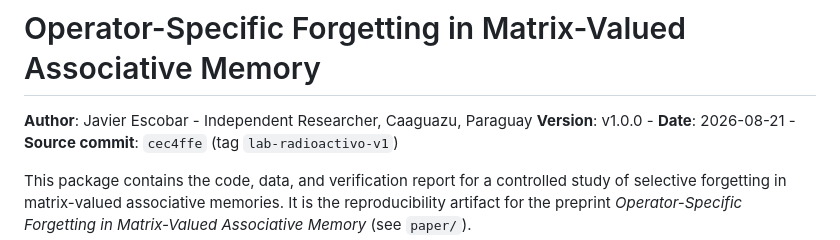
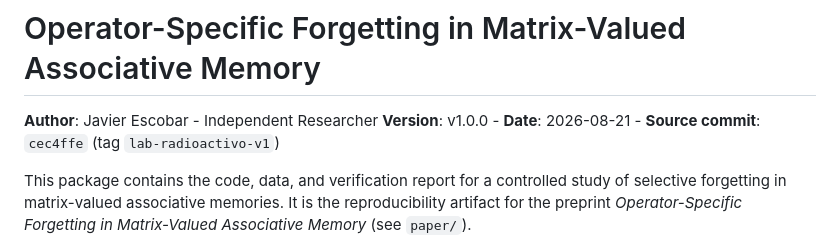
Before and after one commit to 01javierescobar/operator-specific-forgetting, a Markdown page: README.md, the part around the change. GitHub-like rendering.

```diff
--- a/README.md
+++ b/README.md
@@ -1,6 +1,6 @@
 # Operator-Specific Forgetting in Matrix-Valued Associative Memory
 
-**Author**: Javier Escobar - Independent Researcher, Caaguazu, Paraguay
+**Author**: Javier Escobar - Independent Researcher
 **Version**: v1.0.0 - **Date**: 2026-08-21 - **Source commit**: `cec4ffe` (tag `lab-radioactivo-v1`)
 
 This package contains the code, data, and verification report for a controlled
```
